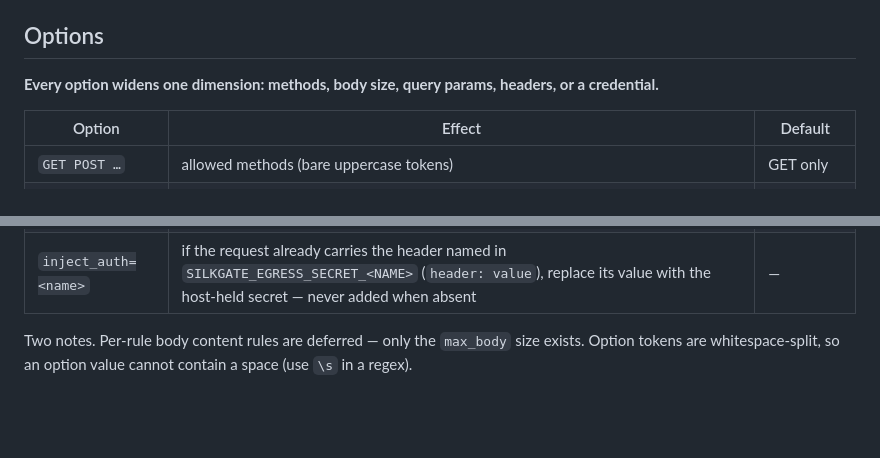
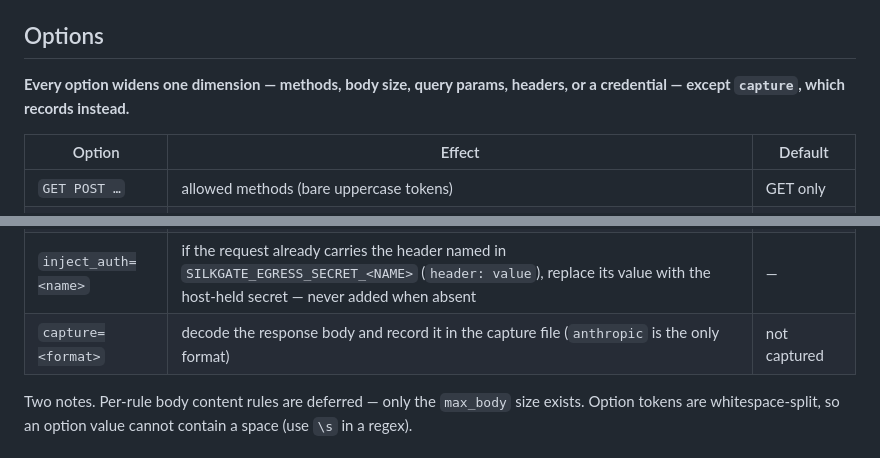
Before and after one commit to Jerska/silkgate, a Markdown page: doc/DSL.md, 2 parts joined by grey strips. GitHub-like rendering; blank space fills up the shorter version.

```diff
--- a/doc/DSL.md
+++ b/doc/DSL.md
@@ -97,8 +97,8 @@ percent-decodes once (`%2e%2e` becomes `..`), then resolves `.` and `..` with
 
 ## Options
 
-**Every option widens one dimension: methods, body size, query params, headers, or a
-credential.**
+**Every option widens one dimension — methods, body size, query params, headers, or a
+credential — except `capture`, which records instead.**
 
 | Option | Effect | Default |
 |---|---|---|
@@ -111,6 +111,7 @@ credential.**
 | `h:<name>=<value>` | forward the header only if its value equals `<value>` | — |
 | `h:<name>~<regex>` | forward the header only if `<regex>` fullmatches (no spaces — use `\s`) | — |
 | `inject_auth=<name>` | if the request already carries the header named in `SILKGATE_EGRESS_SECRET_<NAME>` (`header: value`), replace its value with the host-held secret — never added when absent | — |
+| `capture=<format>` | decode the response body and record it in the capture file (`anthropic` is the only format) | not captured |
 
 Two notes. Per-rule body content rules are deferred — only the `max_body` size exists.
 Option tokens are whitespace-split, so an option value cannot contain a space (use `\s` in
```
Also changed, not shown: doc/ARCHITECTURE.md (+81 -0 lines).
